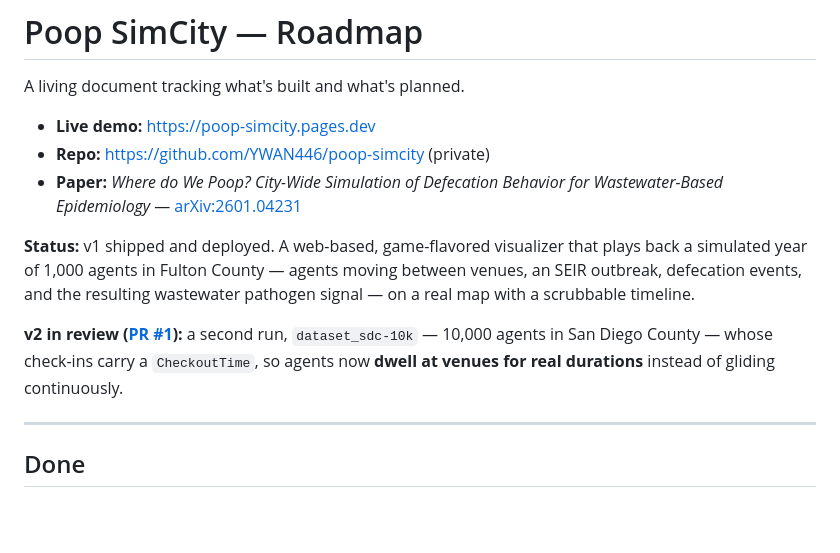
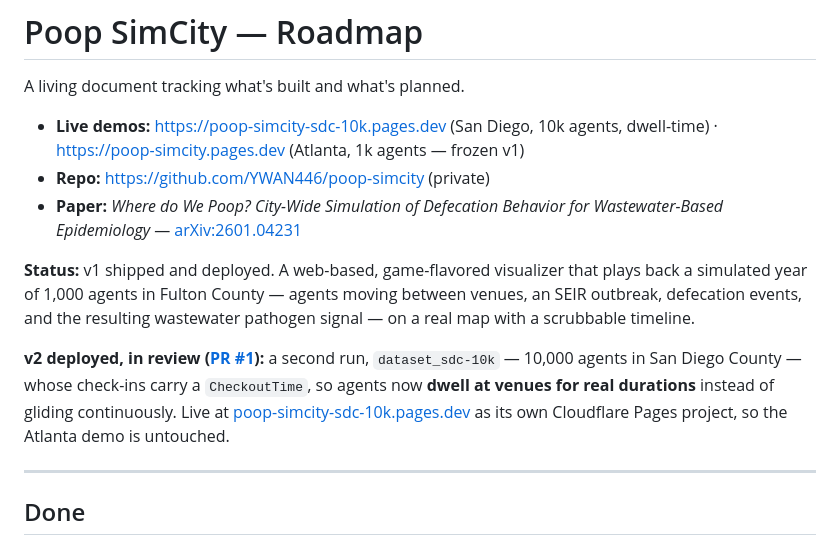
Before and after one commit to YWAN446/poop-simcity, a Markdown page: ROADMAP.md, the part around the change. GitHub-like rendering; blank space fills up the shorter version.

Commit message:
docs: link the deployed San Diego demo
Live at poop-simcity-sdc-10k.pages.dev as its own Cloudflare Pages project.
The Atlanta demo stays at poop-simcity.pages.dev as a frozen v1 deployment.

Co-Authored-By: Claude Fable 5 <noreply@anthropic.com>

```diff
--- a/ROADMAP.md
+++ b/ROADMAP.md
@@ -2,7 +2,8 @@
 
 A living document tracking what's built and what's planned.
 
-- **Live demo:** https://poop-simcity.pages.dev
+- **Live demos:** https://poop-simcity-sdc-10k.pages.dev (San Diego, 10k agents, dwell-time)
+  · https://poop-simcity.pages.dev (Atlanta, 1k agents — frozen v1)
 - **Repo:** https://github.com/YWAN446/poop-simcity (private)
 - **Paper:** *Where do We Poop? City-Wide Simulation of Defecation Behavior for
   Wastewater-Based Epidemiology* — [arXiv:2601.04231](https://arxiv.org/abs/2601.04231)
@@ -12,10 +13,12 @@ plays back a simulated year of 1,000 agents in Fulton County — agents moving
 between venues, an SEIR outbreak, defecation events, and the resulting wastewater
 pathogen signal — on a real map with a scrubbable timeline.
 
-**v2 in review ([PR #1](https://github.com/YWAN446/poop-simcity/pull/1)):** a second
-run, `dataset_sdc-10k` — 10,000 agents in San Diego County — whose check-ins carry
-a `CheckoutTime`, so agents now **dwell at venues for real durations** instead of
-gliding continuously.
+**v2 deployed, in review ([PR #1](https://github.com/YWAN446/poop-simcity/pull/1)):** a
+second run, `dataset_sdc-10k` — 10,000 agents in San Diego County — whose check-ins
+carry a `CheckoutTime`, so agents now **dwell at venues for real durations** instead
+of gliding continuously. Live at
+[poop-simcity-sdc-10k.pages.dev](https://poop-simcity-sdc-10k.pages.dev) as its own
+Cloudflare Pages project, so the Atlanta demo is untouched.
 
 ---
 
```
Also changed, not shown: README.md (+5 -1 lines).
